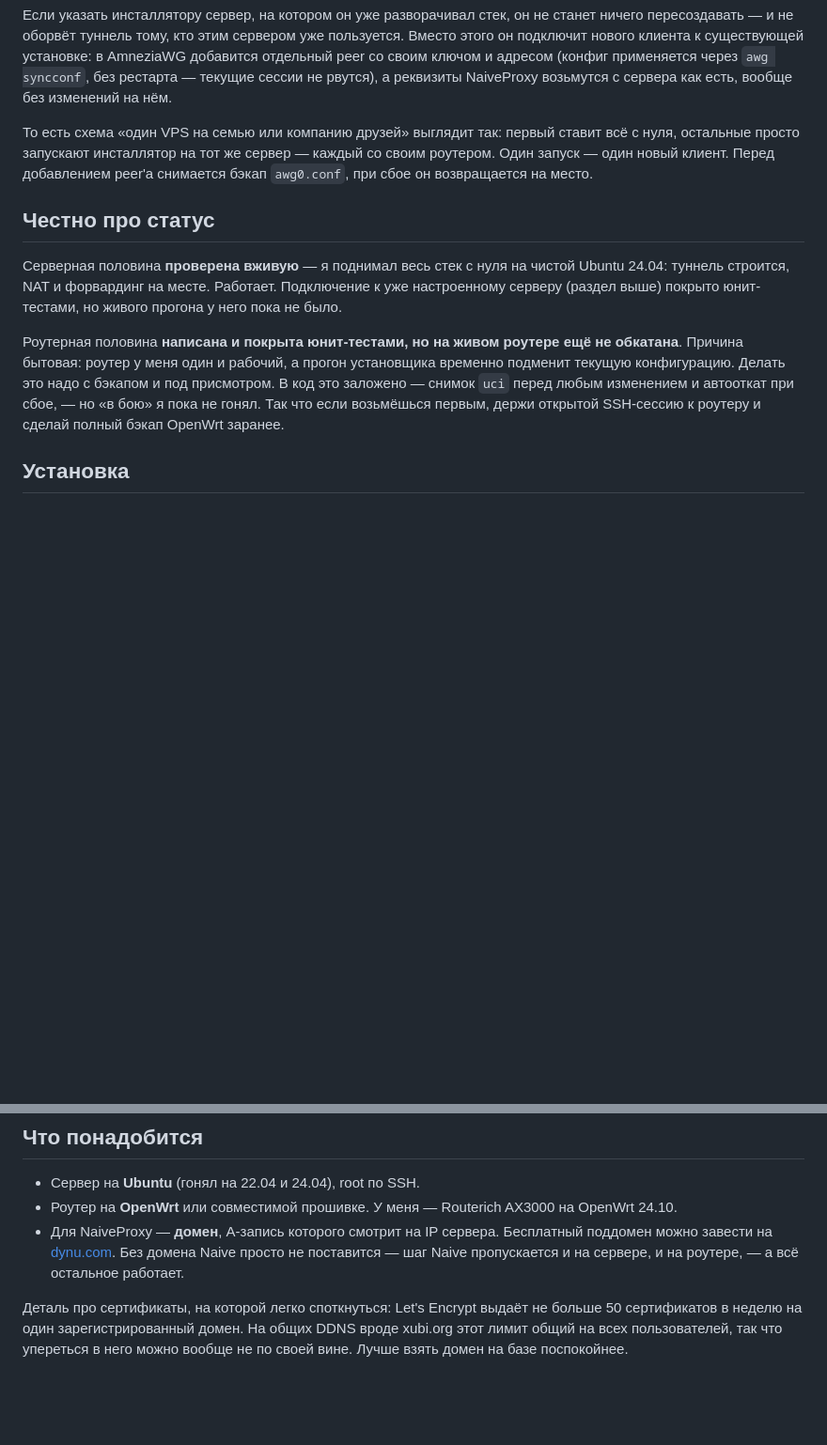
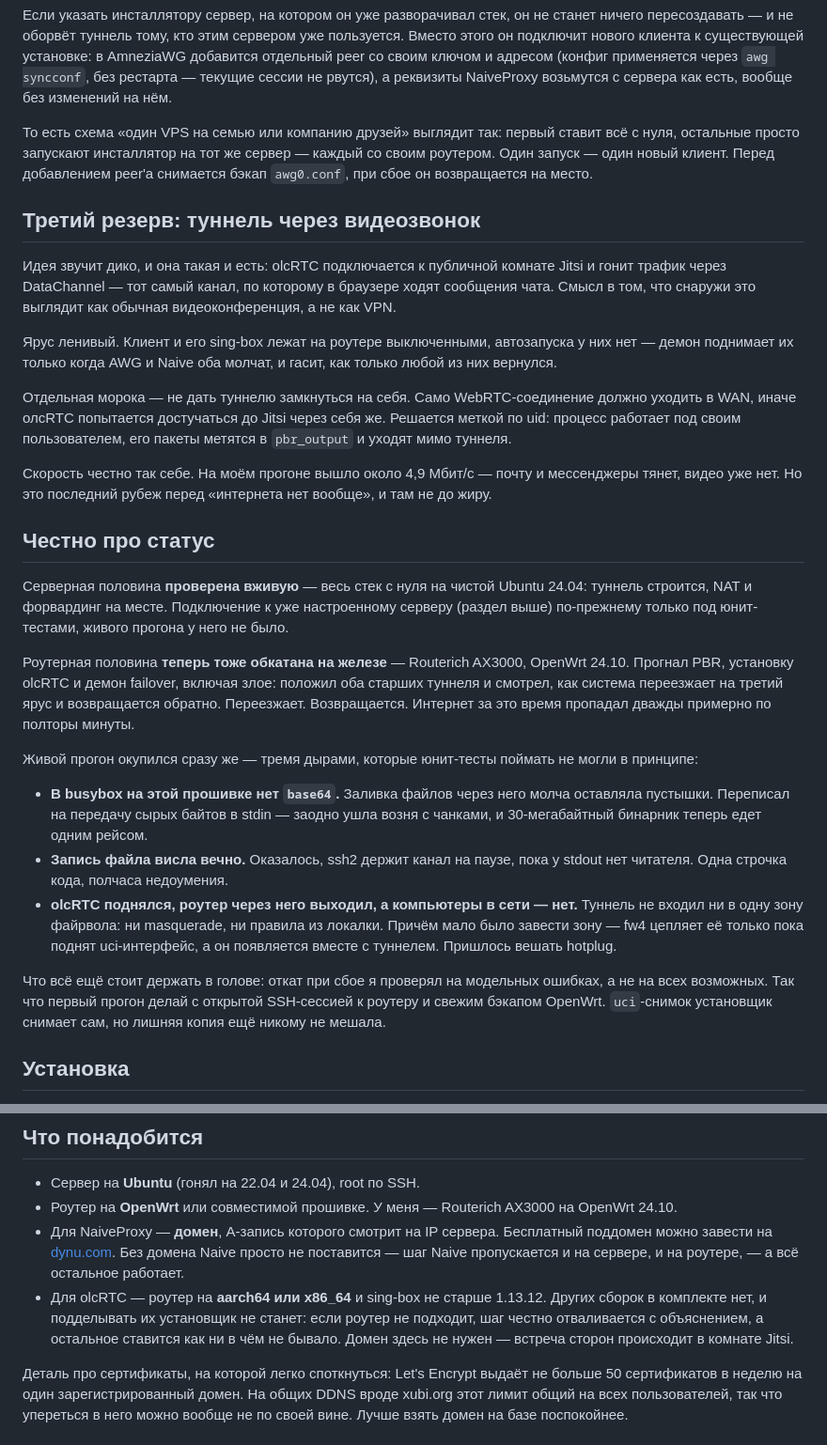
Before and after one commit to Rasteo123/vpn-installer, a Markdown page: README.md, 2 parts joined by grey strips. Shown at 94% size. Rendered like a GitHub page; blank space fills up the shorter version.

Commit message:
README: the router half is live-tested now, and olcRTC gets its own section
The status section claimed the router half had never run on real hardware.
That stopped being true: PBR, olcRTC and the failover daemon all ran against a
Routerich AX3000, including deliberately killing both upper tunnels to watch
the third tier take over and hand back.

Documents what that run cost, since all three were invisible to unit tests:
busybox without base64, the ssh2 channel that never closes without a stdout
reader, and the tunnel that no firewall zone owned.

Co-Authored-By: Claude Opus 4.8 <noreply@anthropic.com>

```diff
--- a/README.md
+++ b/README.md
@@ -26,11 +26,29 @@ AWG и NaiveProxy используют один номер порта без к
 
 То есть схема «один VPS на семью или компанию друзей» выглядит так: первый ставит всё с нуля, остальные просто запускают инсталлятор на тот же сервер — каждый со своим роутером. Один запуск — один новый клиент. Перед добавлением peer'а снимается бэкап `awg0.conf`, при сбое он возвращается на место.
 
+## Третий резерв: туннель через видеозвонок
+
+Идея звучит дико, и она такая и есть: olcRTC подключается к публичной комнате Jitsi и гонит трафик через DataChannel — тот самый канал, по которому в браузере ходят сообщения чата. Смысл в том, что снаружи это выглядит как обычная видеоконференция, а не как VPN.
+
+Ярус ленивый. Клиент и его sing-box лежат на роутере выключенными, автозапуска у них нет — демон поднимает их только когда AWG и Naive оба молчат, и гасит, как только любой из них вернулся.
+
+Отдельная морока — не дать туннелю замкнуться на себя. Само WebRTC-соединение должно уходить в WAN, иначе олcRTC попытается достучаться до Jitsi через себя же. Решается меткой по uid: процесс работает под своим пользователем, его пакеты метятся в `pbr_output` и уходят мимо туннеля.
+
+Скорость честно так себе. На моём прогоне вышло около 4,9 Мбит/с — почту и мессенджеры тянет, видео уже нет. Но это последний рубеж перед «интернета нет вообще», и там не до жиру.
+
 ## Честно про статус
 
-Серверная половина **проверена вживую** — я поднимал весь стек с нуля на чистой Ubuntu 24.04: туннель строится, NAT и форвардинг на месте. Работает. Подключение к уже настроенному серверу (раздел выше) покрыто юнит-тестами, но живого прогона у него пока не было.
+Серверная половина **проверена вживую** — весь стек с нуля на чистой Ubuntu 24.04: туннель строится, NAT и форвардинг на месте. Подключение к уже настроенному серверу (раздел выше) по-прежнему только под юнит-тестами, живого прогона у него не было.
 
-Роутерная половина **написана и покрыта юнит-тестами, но на живом роутере ещё не обкатана**. Причина бытовая: роутер у меня один и рабочий, а прогон установщика временно подменит текущую конфигурацию. Делать это надо с бэкапом и под присмотром. В код это заложено — снимок `uci` перед любым изменением и автооткат при сбое, — но «в бою» я пока не гонял. Так что если возьмёшься первым, держи открытой SSH-сессию к роутеру и сделай полный бэкап OpenWrt заранее.
+Роутерная половина **теперь тоже обкатана на железе** — Routerich AX3000, OpenWrt 24.10. Прогнал PBR, установку olcRTC и демон failover, включая злое: положил оба старших туннеля и смотрел, как система переезжает на третий ярус и возвращается обратно. Переезжает. Возвращается. Интернет за это время пропадал дважды примерно по полторы минуты.
+
+Живой прогон окупился сразу же — тремя дырами, которые юнит-тесты поймать не могли в принципе:
+
+- **В busybox на этой прошивке нет `base64`.** Заливка файлов через него молча оставляла пустышки. Переписал на передачу сырых байтов в stdin — заодно ушла возня с чанками, и 30-мегабайтный бинарник теперь едет одним рейсом.
+- **Запись файла висла вечно.** Оказалось, ssh2 держит канал на паузе, пока у stdout нет читателя. Одна строчка кода, полчаса недоумения.
+- **olcRTC поднялся, роутер через него выходил, а компьютеры в сети — нет.** Туннель не входил ни в одну зону файрвола: ни masquerade, ни правила из локалки. Причём мало было завести зону — fw4 цепляет её только пока поднят uci-интерфейс, а он появляется вместе с туннелем. Пришлось вешать hotplug.
+
+Что всё ещё стоит держать в голове: откат при сбое я проверял на модельных ошибках, а не на всех возможных. Так что первый прогон делай с открытой SSH-сессией к роутеру и свежим бэкапом OpenWrt. `uci`-снимок установщик снимает сам, но лишняя копия ещё никому не мешала.
 
 ## Установка
 
@@ -43,6 +61,7 @@ AWG и NaiveProxy используют один номер порта без к
 - Сервер на **Ubuntu** (гонял на 22.04 и 24.04), root по SSH.
 - Роутер на **OpenWrt** или совместимой прошивке. У меня — Routerich AX3000 на OpenWrt 24.10.
 - Для NaiveProxy — **домен**, A-запись которого смотрит на IP сервера. Бесплатный поддомен можно завести на [dynu.com](https://www.dynu.com). Без домена Naive просто не поставится — шаг Naive пропускается и на сервере, и на роутере, — а всё остальное работает.
+- Для olcRTC — роутер на **aarch64 или x86_64** и sing-box не старше 1.13.12. Других сборок в комплекте нет, и подделывать их установщик не станет: если роутер не подходит, шаг честно отваливается с объяснением, а остальное ставится как ни в чём не бывало. Домен здесь не нужен — встреча сторон происходит в комнате Jitsi.
 
 Деталь про сертификаты, на которой легко споткнуться: Let's Encrypt выдаёт не больше 50 сертификатов в неделю на один зарегистрированный домен. На общих DDNS вроде xubi.org этот лимит общий на всех пользователей, так что упереться в него можно вообще не по своей вине. Лучше взять домен на базе поспокойнее.
 
```
